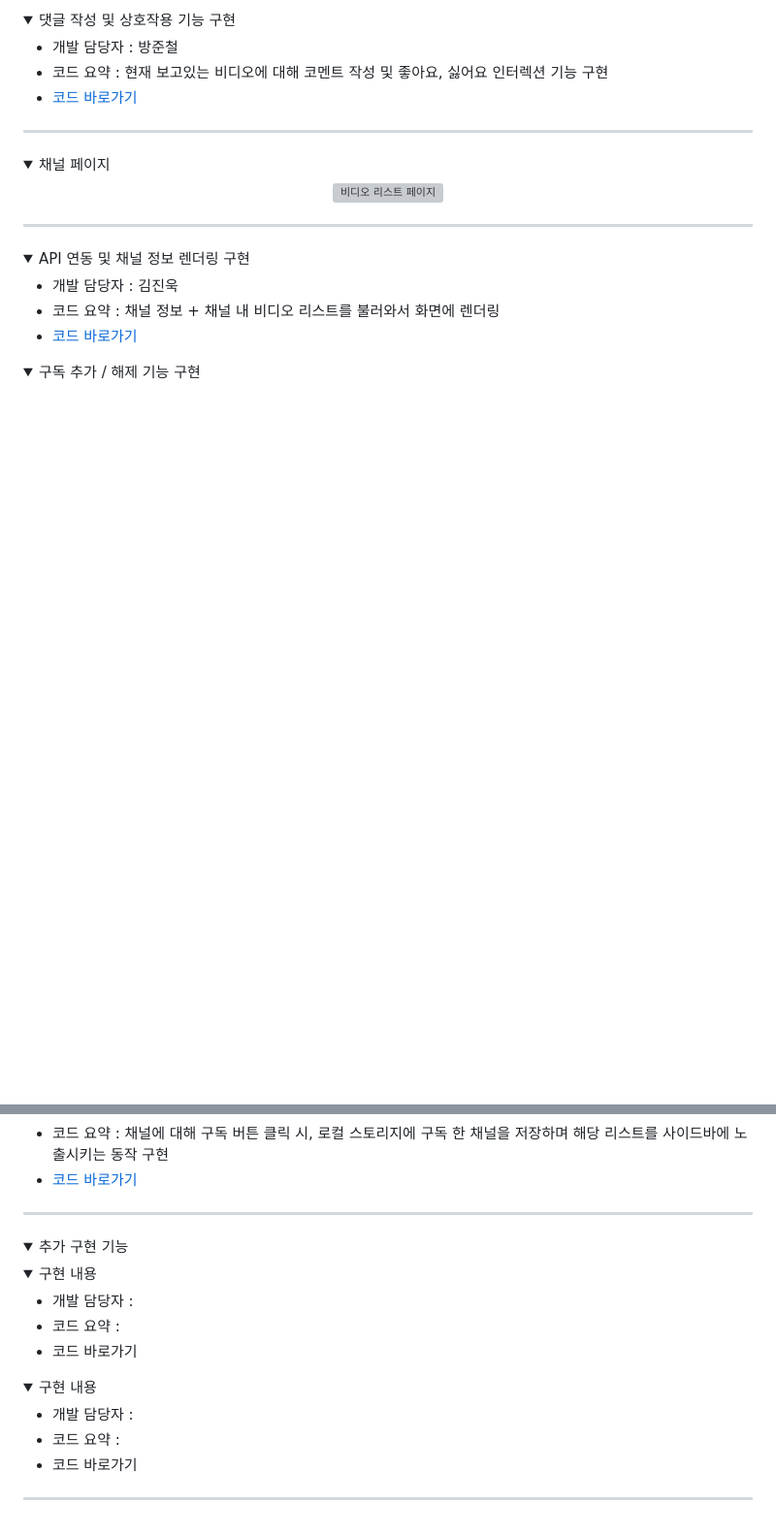
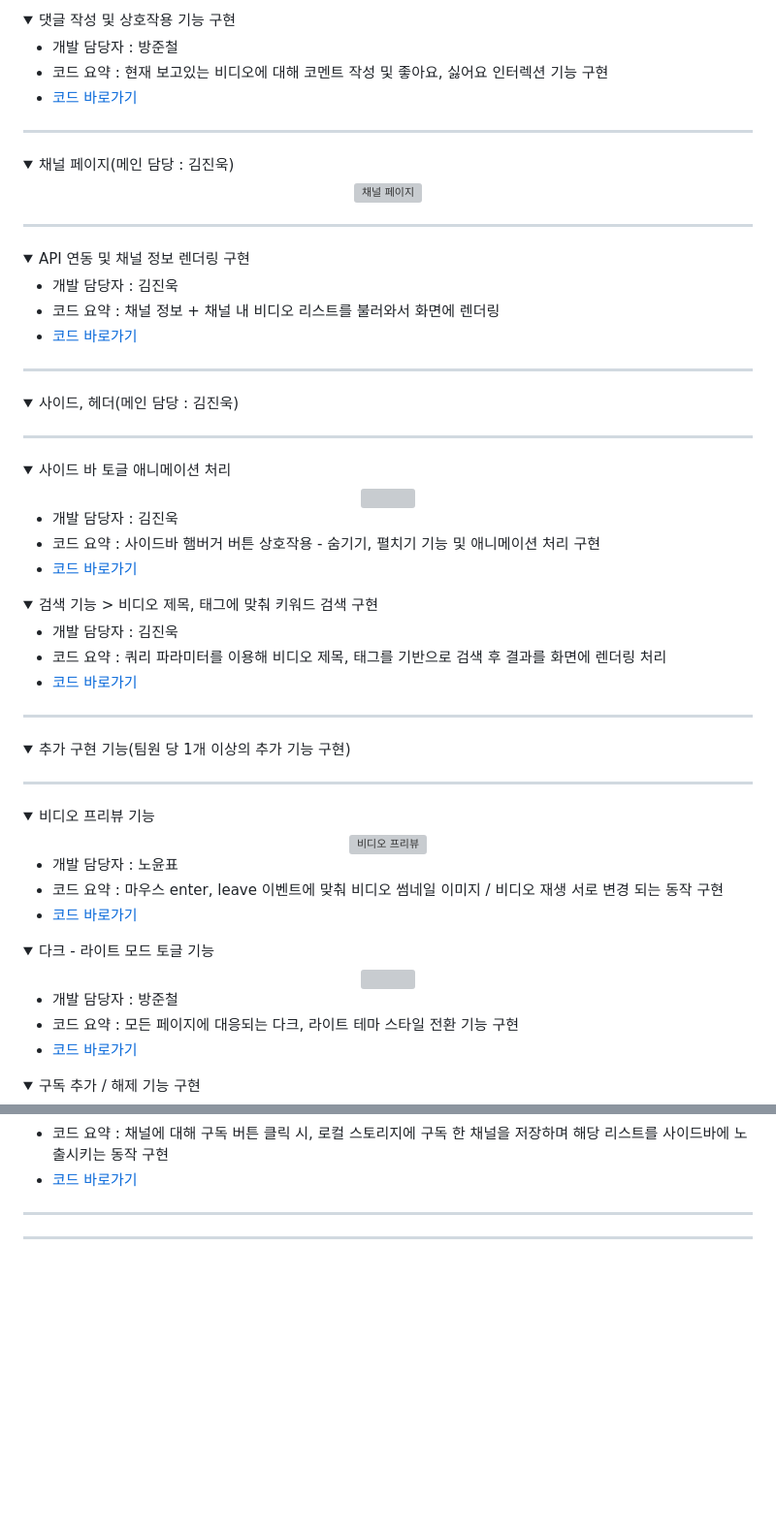
Before and after one commit to Nyppp/Youtube_Clone, a Markdown page: README.md, 2 parts joined by grey strips. Shown: that part at 97% size. Rendered like a GitHub page; folded sections open; blank space fills up the shorter version; grey boxes are pictures that could not be loaded.

```diff
--- a/README.md
+++ b/README.md
@@ -107,9 +99,9 @@
 ---
 </details>
 
-<details><summary>채널 페이지</summary>
+<details><summary>채널 페이지(메인 담당 : 김진욱)</summary>
 <div align="center">
-    <img src=https://github.com/user-attachments/assets/da5eb13c-df93-44f4-b11c-291f10efd526 width="600px" hegiht="600px" alt="비디오 리스트 페이지">
+    <img src=https://github.com/user-attachments/assets/da5eb13c-df93-44f4-b11c-291f10efd526 width="600px" hegiht="600px" alt="채널 페이지">
 </div>
 
   ---
@@ -122,4 +114,63 @@
       </li>
     </ul>
   </details>
+
+  ---
+</details>
+<details>
+  <summary>사이드, 헤더(메인 담당 : 김진욱)</summary>
+
+  ---
+  <details><summary>사이드 바 토글 애니메이션 처리</summary>
+    <div align="center">
+      <img src= "" width="600px" hegiht="600px">
+    </div>
+    <ul>
+      <li>개발 담당자 : 김진욱</li>
+      <li>코드 요약 : 사이드바 햄버거 버튼 상호작용 - 숨기기, 펼치기 기능 및 애니메이션 처리 구현</li>
+      <li>
+        <a href="https://github.com/Nyppp/Youtube_Clone/blob/cf21bf096de551dfa77ffab58719f5b788214f34/Script/index.js#L108">코드 바로가기</a>
+      </li>
+    </ul>
+  </details>
+  <details><summary>검색 기능 > 비디오 제목, 태그에 맞춰 키워드 검색 구현</summary>
+    <ul>
+      <li>개발 담당자 : 김진욱</li>
+      <li>코드 요약 : 쿼리 파라미터를 이용해 비디오 제목, 태그를 기반으로 검색 후 결과를 화면에 렌더링 처리</li>
+      <li>
+        <a href="https://github.com/Nyppp/Youtube_Clone/blob/cf21bf096de551dfa77ffab58719f5b788214f34/Script/Search.js#L53">코드 바로가기</a>
+      </li>
+    </ul>
+  </details>
+
+  ---
+</details>
+<details>
+  <summary>추가 구현 기능(팀원 당 1개 이상의 추가 기능 구현)</summary>
+
+  ---
+  <details><summary>비디오 프리뷰 기능</summary>
+    <div align="center">
+      <img src=https://github.com/user-attachments/assets/433fc1c3-908e-4af2-9223-d6f54436fd3a width="600px" hegiht="600px" alt="비디오 프리뷰">
+    </div>
+    <ul>
+      <li>개발 담당자 : 노윤표</li>
+      <li>코드 요약 : 마우스 enter, leave 이벤트에 맞춰 비디오 썸네일 이미지 / 비디오 재생 서로 변경 되는 동작 구현</li>
+      <li>
+        <a href="https://github.com/Nyppp/Youtube_Clone/blob/cf21bf096de551dfa77ffab58719f5b788214f34/Script/commonModule.js#L197">코드 바로가기</a>
+      </li>
+    </ul>
+  </details>
+  <details><summary>다크 - 라이트 모드 토글 기능</summary>
+    <div align="center">
+      <img src="https://github.com/user-attachments/assets/492db45a-39a8-474f-9b4f-502989042c84" width="600px" hegiht="600px" alt="">
+    </div>
+    <ul>
+      <li>개발 담당자 : 방준철</li>
+      <li>코드 요약 : 모든 페이지에 대응되는 다크, 라이트 테마 스타일 전환 기능 구현</li>
+      <li>
+        <a href="https://github.com/Nyppp/Youtube_Clone/blob/main/Script/theme.js">코드 바로가기</a>
+      </li>
+    </ul>
+  </details>
   <details><summary>구독 추가 / 해제 기능 구현</summary>
@@ -134,26 +188,5 @@
 
   ---
 </details>
-<details>
-  <summary>추가 구현 기능</summary>
-  <details><summary>구현 내용</summary>
-    <ul>
-      <li>개발 담당자 : </li>
-      <li>코드 요약 : </li>
-      <li>
-        <a href="">코드 바로가기</a>
-      </li>
-    </ul>
-  </details>
-  <details><summary>구현 내용</summary>
-    <ul>
-      <li>개발 담당자 : </li>
-      <li>코드 요약 : </li>
-      <li>
-        <a href="">코드 바로가기</a>
-      </li>
-    </ul>
-  </details>
-</details>
 
 ---
```
Also changed, not shown: other parts of README.md (+7 -12 lines).
